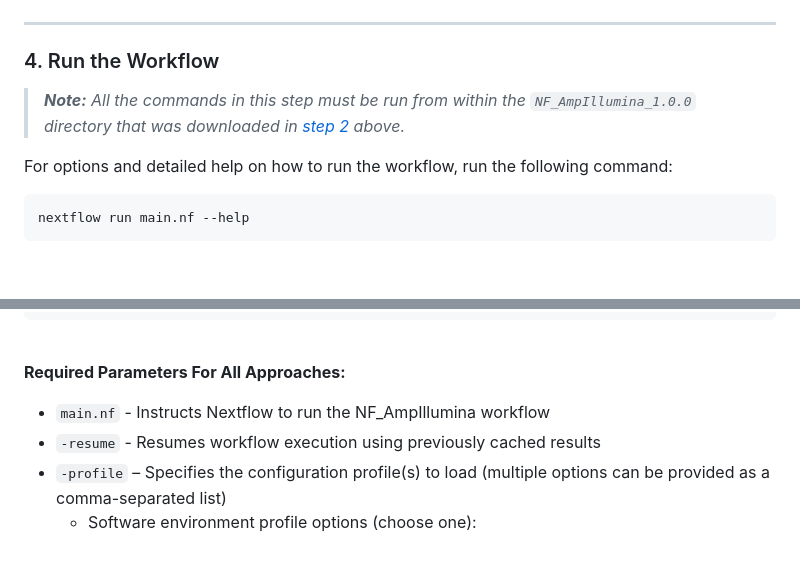
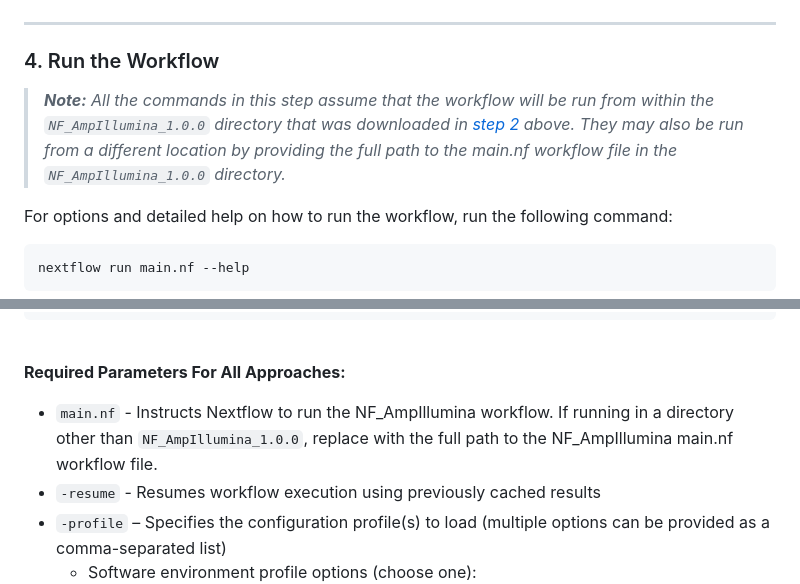
Before and after one commit to nasa/GeneLab_AmpliconSeq_Workflow, a Markdown page: README.md, 2 parts joined by grey strips. Drawn GitHub-style; blank space fills up the shorter version.

```diff
--- a/README.md
+++ b/README.md
@@ -125,7 +125,7 @@ export NXF_SINGULARITY_CACHEDIR=$(pwd)/singularity
 
 ### 4. Run the Workflow
 
-> ***Note:** All the commands in this step must be run from within the `NF_AmpIllumina_1.0.0` directory that was downloaded in [step 2](#2-download-the-workflow-files) above.*
+> ***Note:** All the commands in this step assume that the workflow will be run from within the `NF_AmpIllumina_1.0.0` directory that was downloaded in [step 2](#2-download-the-workflow-files) above. They may also be run from a different location by providing the full path to the main.nf workflow file in the `NF_AmpIllumina_1.0.0` directory.*
 
 For options and detailed help on how to run the workflow, run the following command:
 
@@ -166,7 +166,7 @@ nextflow run main.nf \
 
 **Required Parameters For All Approaches:**
 
-* `main.nf` - Instructs Nextflow to run the NF_AmpIllumina workflow
+* `main.nf` - Instructs Nextflow to run the NF_AmpIllumina workflow. If running in a directory other than `NF_AmpIllumina_1.0.0`, replace with the full path to the NF_AmpIllumina main.nf workflow file.
 * `-resume` - Resumes  workflow execution using previously cached results
 * `-profile` – Specifies the configuration profile(s) to load (multiple options can be provided as a comma-separated list)
    * Software environment profile options (choose one):
```
Also changed, not shown: other parts of README.md (+5 -5 lines), License/3rd_Party_Licenses/README.md (renamed from License/3rd_Party_Licenses/Amplicon_3rd_Party_Software.md, +0 -1 lines), images/GL-amplicon-subwayplot.png, 9 other files.
